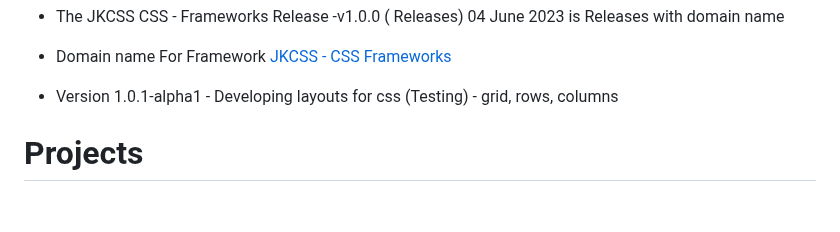
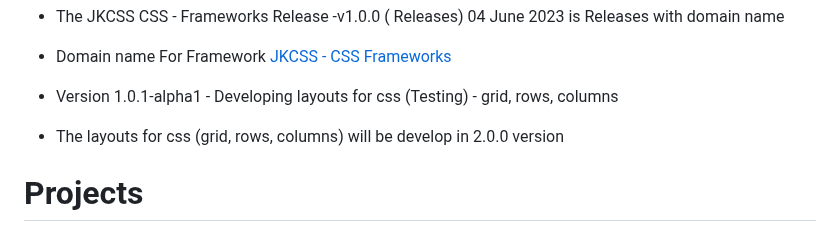
Before and after one commit to JKCSS-CSS-Framework/JKCSS-Framework, a Markdown page: README.md, the part around the change. Rendered like a GitHub page; blank space fills up the shorter version.

Commit message:
Update
Co-Authored-By: JehanKandy  <jehankandy@gmail.com>

```diff
--- a/README.md
+++ b/README.md
@@ -20,6 +20,8 @@ All previous releases in [JKCSS](https://github.com/JKCSS/JKCSS-Framework)
 - Domain name For Framework [JKCSS - CSS Frameworks](https://jkcss.github.io/JKCSS-Framework/site/content/docs/index.html)
 
 - Version 1.0.1-alpha1 - Developing layouts for css (Testing) - grid, rows, columns
+
+- The layouts for css (grid, rows, columns) will be develop in 2.0.0 version
 
 # Projects
 
```
